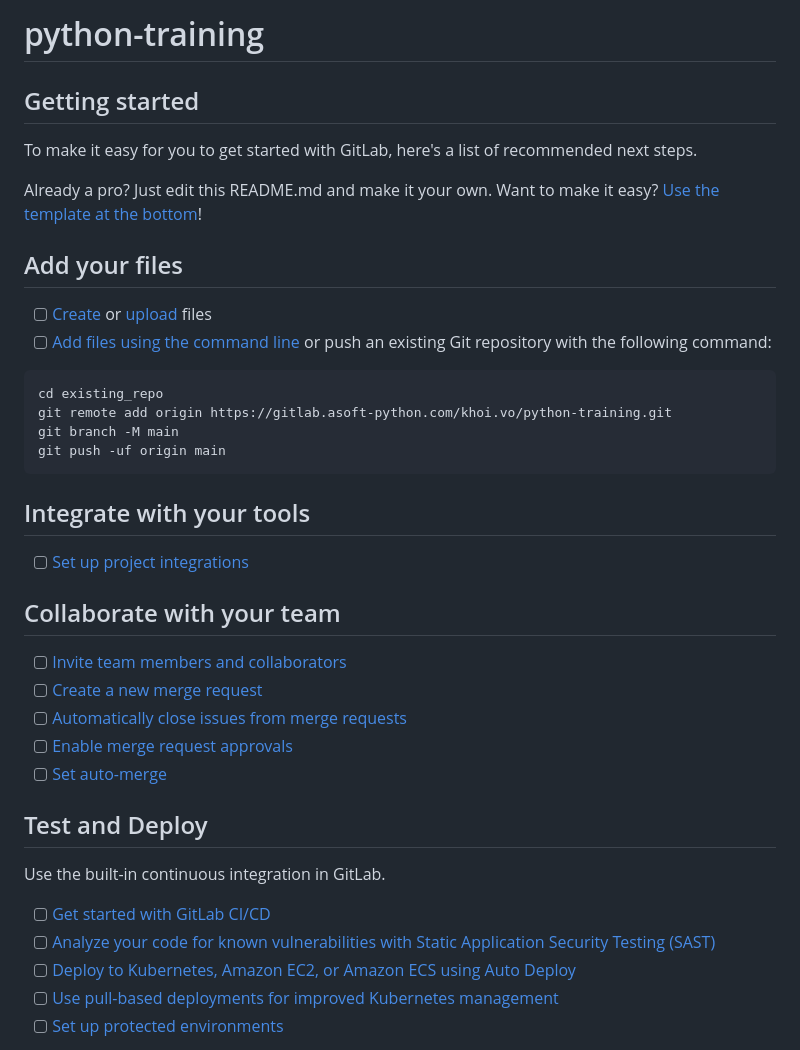
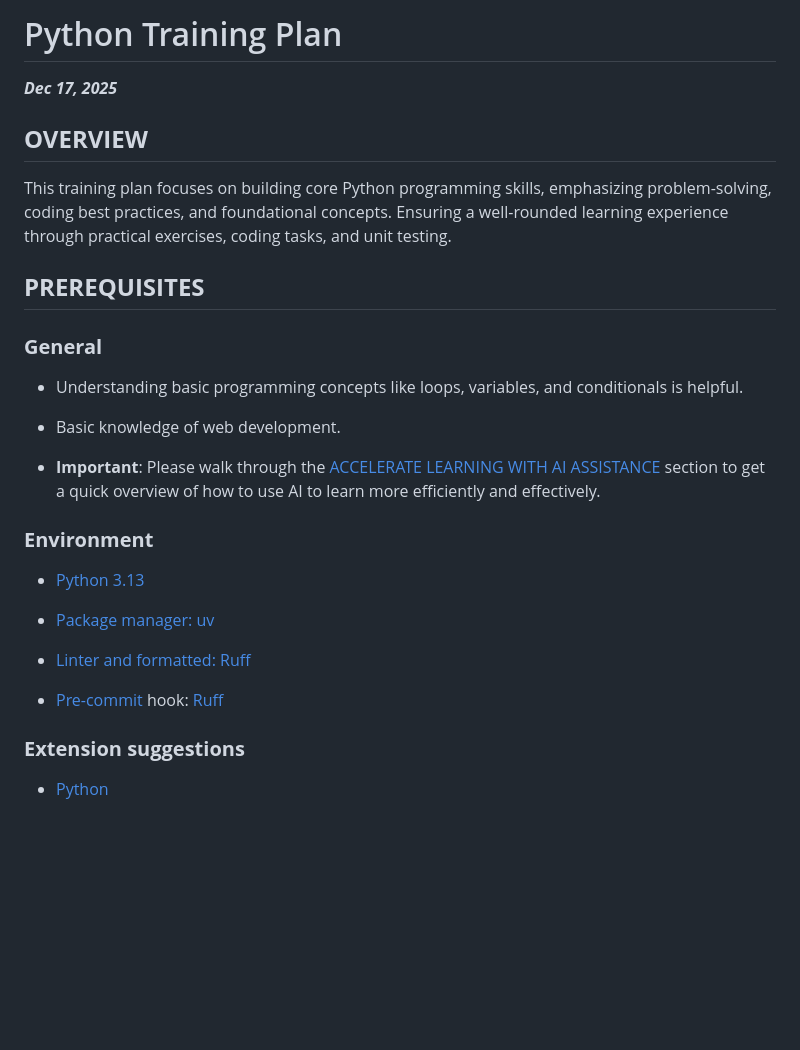
Before and after one commit to khoivo-agilityio/fast-api-training, a Markdown page: README.md, the part around one of its changes. Drawn GitHub-style; blank space fills up the shorter version.

````diff
--- a/README.md
+++ b/README.md
@@ -1,44 +1,32 @@
-# python-training
+# Python Training Plan
 
+**_Dec 17, 2025_**
 
+## **OVERVIEW**
 
-## Getting started
+This training plan focuses on building core Python programming skills, emphasizing problem-solving, coding best practices, and foundational concepts. Ensuring a well-rounded learning experience through practical exercises, coding tasks, and unit testing.
 
-To make it easy for you to get started with GitLab, here's a list of recommended next steps.
+## **PREREQUISITES**
 
-Already a pro? Just edit this README.md and make it your own. Want to make it easy? [Use the template at the bottom](#editing-this-readme)!
+### **General**
 
-## Add your files
+- Understanding basic programming concepts like loops, variables, and conditionals is helpful.
 
-- [ ] [Create](https://docs.gitlab.com/ee/user/project/repository/web_editor.html#create-a-file) or [upload](https://docs.gitlab.com/ee/user/project/repository/web_editor.html#upload-a-file) files
-- [ ] [Add files using the command line](https://docs.gitlab.com/topics/git/add_files/#add-files-to-a-git-repository) or push an existing Git repository with the following command:
+- Basic knowledge of web development.
 
-```
-cd existing_repo
-git remote add origin https://gitlab.asoft-python.com/khoi.vo/python-training.git
-git branch -M main
-git push -uf origin main
-```
+- **Important**: Please walk through the [ACCELERATE LEARNING WITH AI ASSISTANCE](https://docs.google.com/document/d/1vrHTP0oUX39HoLSHbA-oU69TQCLTRWNbFTbcgRNKIh4/edit?usp=sharing) section to get a quick overview of how to use AI to learn more efficiently and effectively.
 
-## Integrate with your tools
+### **Environment**
 
-- [ ] [Set up project integrations](https://gitlab.asoft-python.com/khoi.vo/python-training/-/settings/integrations)
+- [Python 3.13](https://www.python.org/)
 
-## Collaborate with your team
+- [Package manager: uv](https://docs.astral.sh/uv/)
 
-- [ ] [Invite team members and collaborators](https://docs.gitlab.com/ee/user/project/members/)
-- [ ] [Create a new merge request](https://docs.gitlab.com/ee/user/project/merge_requests/creating_merge_requests.html)
-- [ ] [Automatically close issues from merge requests](https://docs.gitlab.com/ee/user/project/issues/managing_issues.html#closing-issues-automatically)
-- [ ] [Enable merge request approvals](https://docs.gitlab.com/ee/user/project/merge_requests/approvals/)
-- [ ] [Set auto-merge](https://docs.gitlab.com/user/project/merge_requests/auto_merge/)
+- [Linter and formatted: Ruff](https://docs.astral.sh/ruff/)
 
-## Test and Deploy
+- [Pre-commit](https://pre-commit.com/) hook: [Ruff](https://github.com/astral-sh/ruff-pre-commit)
 
-Use the built-in continuous integration in GitLab.
+### **Extension suggestions**
 
-- [ ] [Get started with GitLab CI/CD](https://docs.gitlab.com/ee/ci/quick_start/)
-- [ ] [Analyze your code for known vulnerabilities with Static Application Security Testing (SAST)](https://docs.gitlab.com/ee/user/application_security/sast/)
-- [ ] [Deploy to Kubernetes, Amazon EC2, or Amazon ECS using Auto Deploy](https://docs.gitlab.com/ee/topics/autodevops/requirements.html)
-- [ ] [Use pull-based deployments for improved Kubernetes management](https://docs.gitlab.com/ee/user/clusters/agent/)
-- [ ] [Set up protected environments](https://docs.gitlab.com/ee/ci/environments/protected_environments.html)
+- [Python](https://marketplace.visualstudio.com/items?itemName=ms-python.python)
 
````
Also changed, not shown: other parts of README.md (+135 -31 lines).
